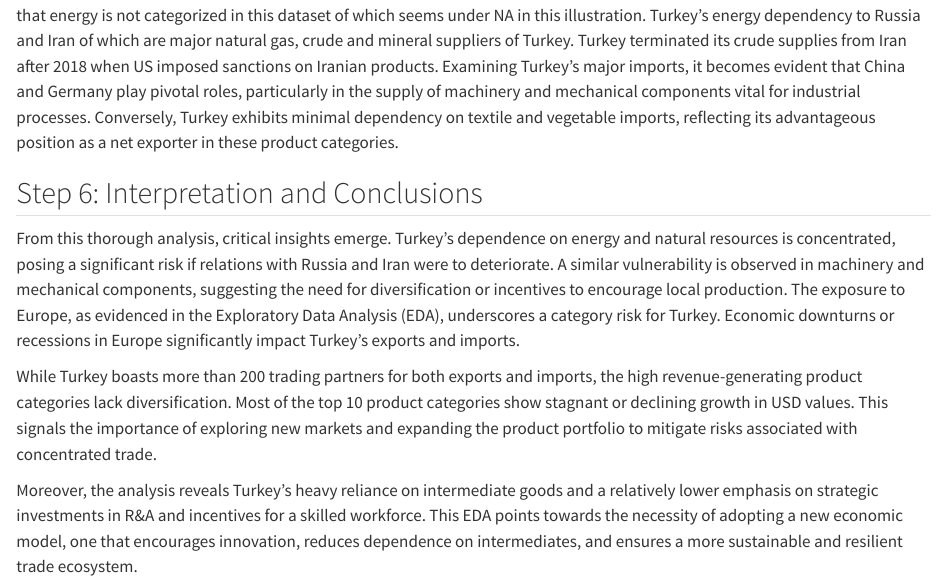
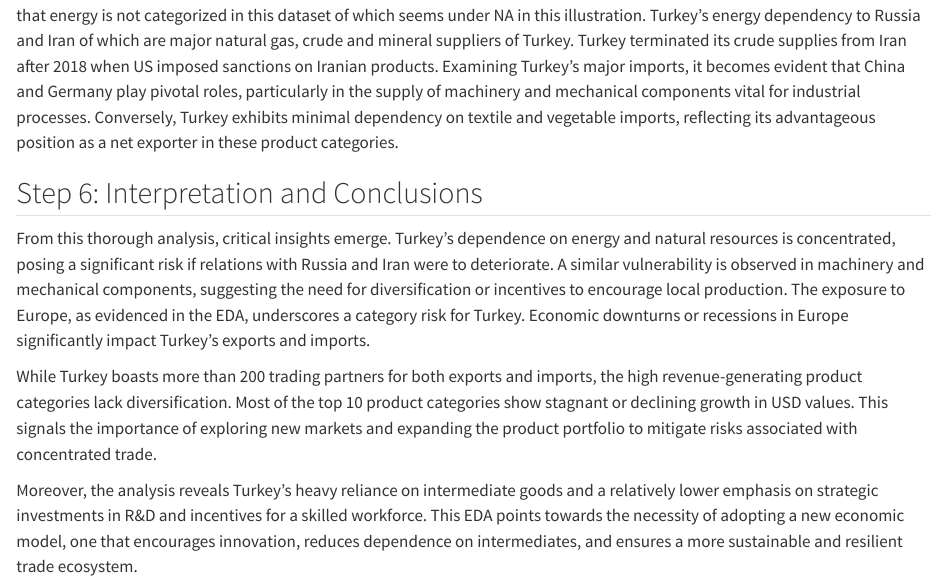
Before and after one commit to pjournal/mef07g-yellowsubmarine, a Quarto document (exploratorydataanalysis.qmd): the page in a window 1100 px wide, from 11590 px down. Rendered offline with R 4.5, knitr and Pandoc in place of Quarto, with nearby package versions; some code elsewhere in the file could not run offline.

Commit message:
update2612-2

```diff
--- a/exploratorydataanalysis.qmd
+++ b/exploratorydataanalysis.qmd
@@ -645,8 +645,8 @@ ggplot(filtered_commodity_data, aes(x = partner_name, y = total_imp_value, fill
 
 ## Step 6: Interpretation and Conclusions
 
-From this thorough analysis, critical insights emerge. Turkey's dependence on energy and natural resources is concentrated, posing a significant risk if relations with Russia and Iran were to deteriorate. A similar vulnerability is observed in machinery and mechanical components, suggesting the need for diversification or incentives to encourage local production. The exposure to Europe, as evidenced in the Exploratory Data Analysis (EDA), underscores a category risk for Turkey. Economic downturns or recessions in Europe significantly impact Turkey's exports and imports.
+From this thorough analysis, critical insights emerge. Turkey's dependence on energy and natural resources is concentrated, posing a significant risk if relations with Russia and Iran were to deteriorate. A similar vulnerability is observed in machinery and mechanical components, suggesting the need for diversification or incentives to encourage local production. The exposure to Europe, as evidenced in the EDA, underscores a category risk for Turkey. Economic downturns or recessions in Europe significantly impact Turkey's exports and imports.
 
 While Turkey boasts more than 200 trading partners for both exports and imports, the high revenue-generating product categories lack diversification. Most of the top 10 product categories show stagnant or declining growth in USD values. This signals the importance of exploring new markets and expanding the product portfolio to mitigate risks associated with concentrated trade.
 
-Moreover, the analysis reveals Turkey's heavy reliance on intermediate goods and a relatively lower emphasis on strategic investments in R&A and incentives for a skilled workforce. This EDA points towards the necessity of adopting a new economic model, one that encourages innovation, reduces dependence on intermediates, and ensures a more sustainable and resilient trade ecosystem.
+Moreover, the analysis reveals Turkey's heavy reliance on intermediate goods and a relatively lower emphasis on strategic investments in R&D and incentives for a skilled workforce. This EDA points towards the necessity of adopting a new economic model, one that encourages innovation, reduces dependence on intermediates, and ensures a more sustainable and resilient trade ecosystem.
```
Also changed, not shown: docs/search.json, 1 other file.
